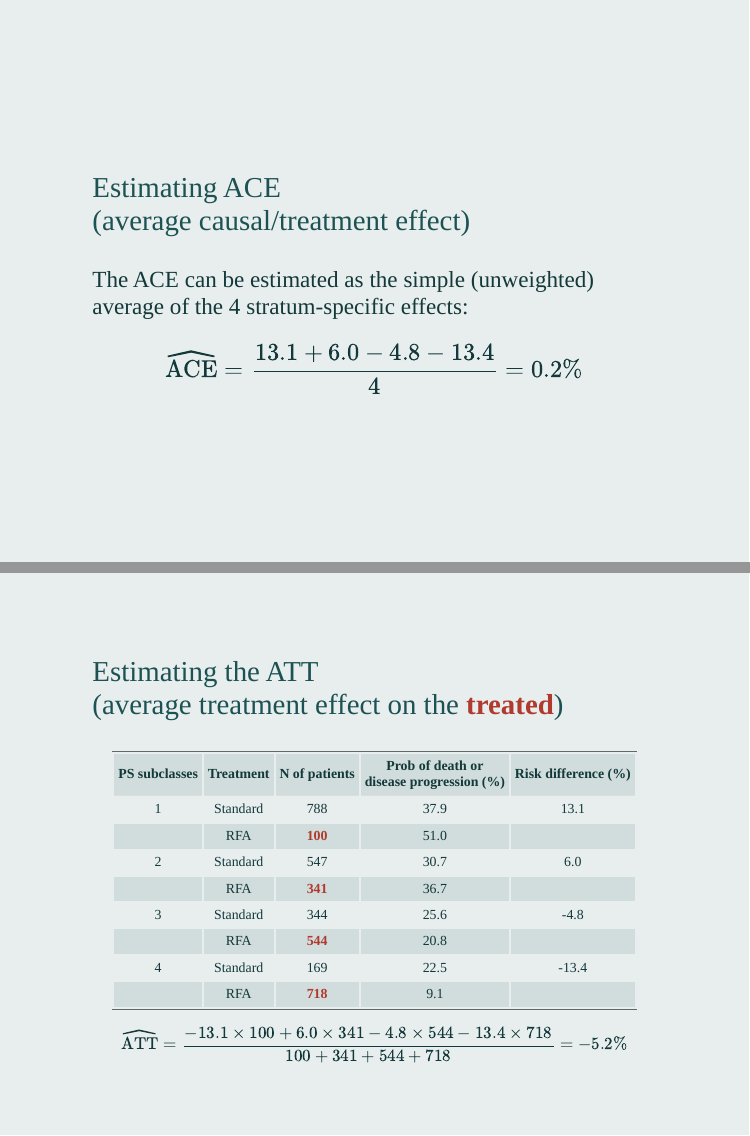
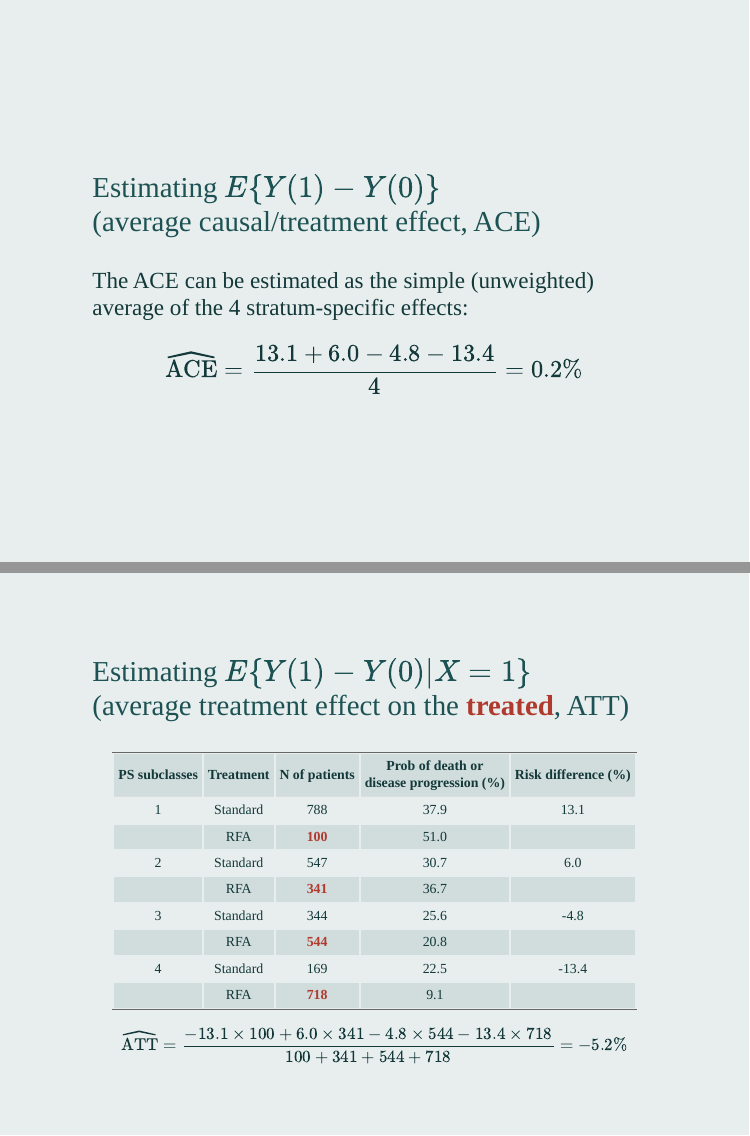
Before and after one commit to winterwang/PSA-CSS, an R Markdown document (index.Rmd): pages 40 and 41 of 42, joined at a grey line. Rendered offline with R 4.5, knitr and Pandoc, with nearby package versions; the slides are laid out offline by our stand-in for remark.js, each with all of its steps uncovered, in fonts that may differ from those the slides ask for, and without slide numbers, shadows or browser add-ons.

Commit message:
updated stratification analysis of PSA

```diff
--- a/index.Rmd
+++ b/index.Rmd
@@ -654,7 +654,7 @@ class: middle
 ---
 class: middle
 
-### Estimating ACE <br> (average causal/treatment effect)
+### Estimating  $E\{Y(1) - Y(0)\}$ <br> (average causal/treatment effect, ACE)
 
 
 The ACE can be estimated as the simple (unweighted) average of the 4 stratum-specific effects:
@@ -667,7 +667,7 @@ $$
 ---
 class: middle
 
-### Estimating the ATT <br> (average treatment effect on the **treated**)
+### Estimating $E\{Y(1) - Y(0) | X = 1\}$ <br> (average treatment effect on the **treated**, ATT)
 
 
 .between[
```
Also changed, not shown: index.html, index.Rmd (3 more changed lines).
